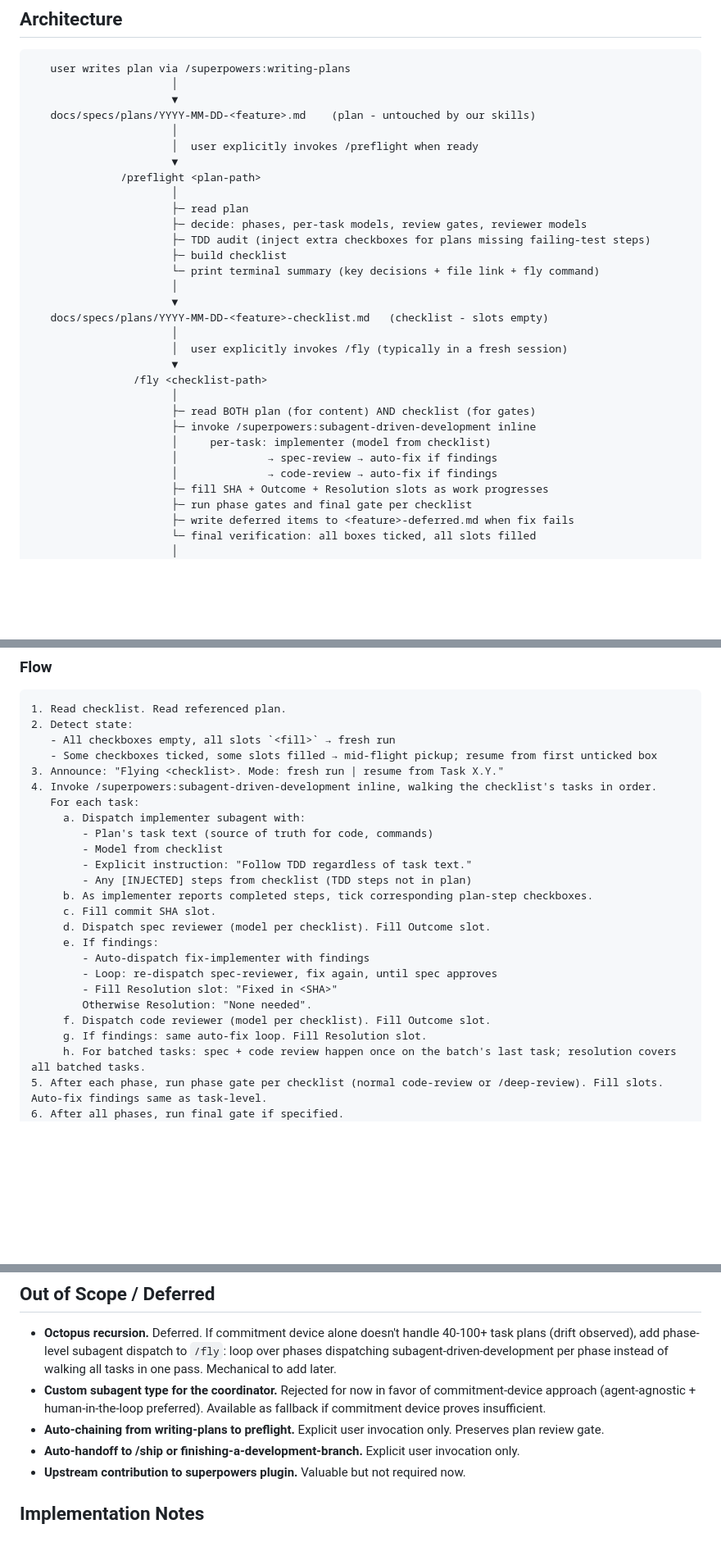
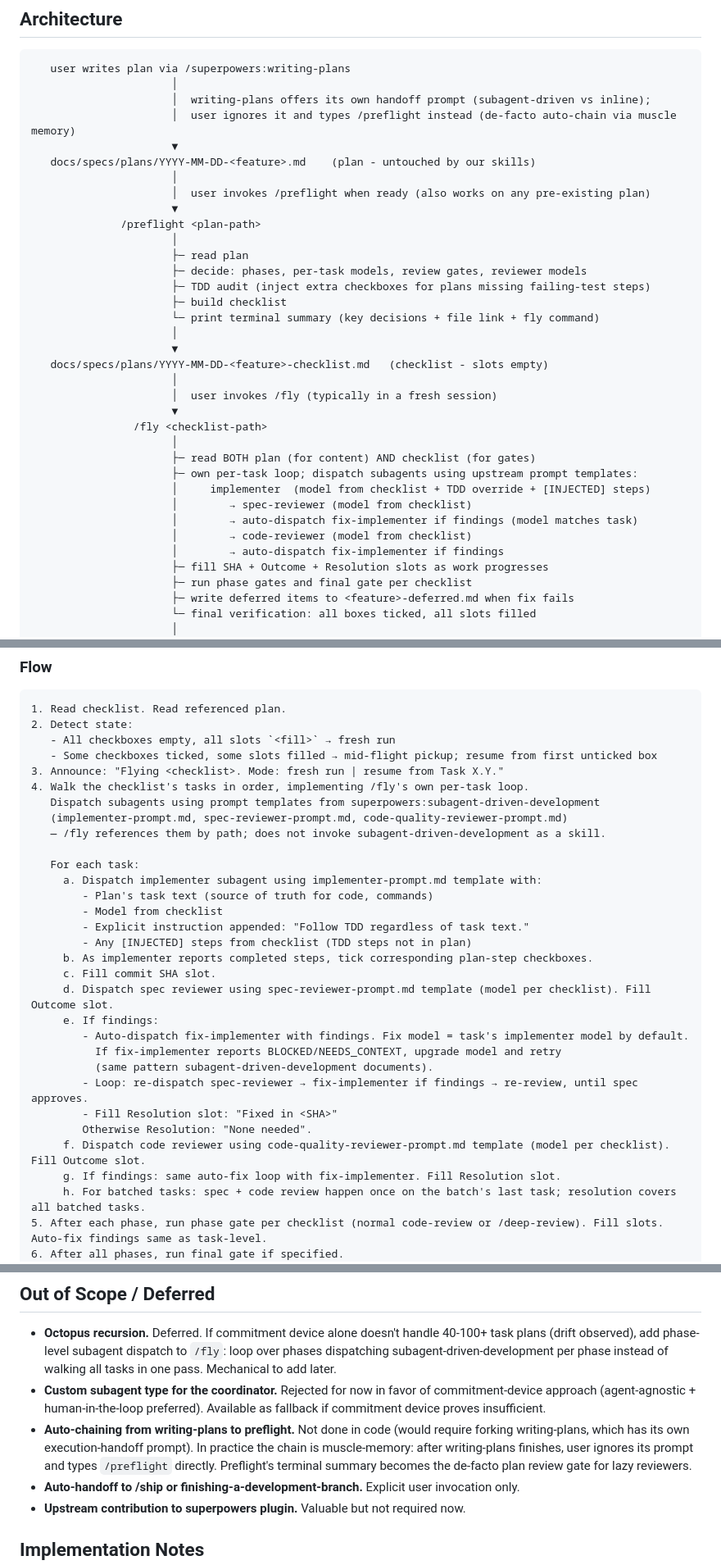
Before and after one commit to divad12/dotfiles, a Markdown page: docs/specs/2026-04-17-preflight-and-fly-design.md, 3 parts joined by grey strips. Shown at 82% size. Drawn GitHub-style; blank space fills up the shorter version.

Commit message:
preflight+fly spec: fly owns flow, reuses templates by reference
- Shift principle #3: /fly does not invoke subagent-driven-development
  inline (nested flows are confusing). Instead /fly owns its per-task
  loop and references upstream prompt templates by path.
- Architecture diagram updated to show template reuse and note that
  auto-chaining from writing-plans happens via muscle memory, not code.
- Reviewer models: static defaults (haiku spec / sonnet code) with
  manual override in checklist; dynamic assignment deferred.
- Fix-implementer model selection: default-matches task model; upgrade
  on BLOCKED/NEEDS_CONTEXT per subagent-driven-development pattern.
- TodoWrite clarification: checklist is the commitment artifact; any
  /fly TodoWrite usage is ephemeral session state only.

````diff
--- a/docs/specs/2026-04-17-preflight-and-fly-design.md
+++ b/docs/specs/2026-04-17-preflight-and-fly-design.md
@@ -41,10 +41,12 @@ When executing long implementation plans with `superpowers:subagent-driven-devel
 ```
    user writes plan via /superpowers:writing-plans
                       │
+                      │  writing-plans offers its own handoff prompt (subagent-driven vs inline);
+                      │  user ignores it and types /preflight instead (de-facto auto-chain via muscle memory)
                       ▼
    docs/specs/plans/YYYY-MM-DD-<feature>.md    (plan - untouched by our skills)
                       │
-                      │  user explicitly invokes /preflight when ready
+                      │  user invokes /preflight when ready (also works on any pre-existing plan)
                       ▼
               /preflight <plan-path>
                       │
@@ -57,15 +59,17 @@ When executing long implementation plans with `superpowers:subagent-driven-devel
                       ▼
    docs/specs/plans/YYYY-MM-DD-<feature>-checklist.md   (checklist - slots empty)
                       │
-                      │  user explicitly invokes /fly (typically in a fresh session)
+                      │  user invokes /fly (typically in a fresh session)
                       ▼
                 /fly <checklist-path>
                       │
                       ├─ read BOTH plan (for content) AND checklist (for gates)
-                      ├─ invoke /superpowers:subagent-driven-development inline
-                      │     per-task: implementer (model from checklist)
-                      │              → spec-review → auto-fix if findings
-                      │              → code-review → auto-fix if findings
+                      ├─ own per-task loop; dispatch subagents using upstream prompt templates:
+                      │     implementer  (model from checklist + TDD override + [INJECTED] steps)
+                      │        → spec-reviewer (model from checklist)
+                      │        → auto-dispatch fix-implementer if findings (model matches task)
+                      │        → code-reviewer (model from checklist)
+                      │        → auto-dispatch fix-implementer if findings
                       ├─ fill SHA + Outcome + Resolution slots as work progresses
                       ├─ run phase gates and final gate per checklist
                       ├─ write deferred items to <feature>-deferred.md when fix fails
@@ -183,23 +189,29 @@ User invokes `/fly <checklist-path>` - typically in a fresh session for clean co
    - All checkboxes empty, all slots `<fill>` → fresh run
    - Some checkboxes ticked, some slots filled → mid-flight pickup; resume from first unticked box
 3. Announce: "Flying <checklist>. Mode: fresh run | resume from Task X.Y."
-4. Invoke /superpowers:subagent-driven-development inline, walking the checklist's tasks in order.
+4. Walk the checklist's tasks in order, implementing /fly's own per-task loop.
+   Dispatch subagents using prompt templates from superpowers:subagent-driven-development
+   (implementer-prompt.md, spec-reviewer-prompt.md, code-quality-reviewer-prompt.md)
+   — /fly references them by path; does not invoke subagent-driven-development as a skill.
+
    For each task:
-     a. Dispatch implementer subagent with:
+     a. Dispatch implementer subagent using implementer-prompt.md template with:
         - Plan's task text (source of truth for code, commands)
         - Model from checklist
-        - Explicit instruction: "Follow TDD regardless of task text."
+        - Explicit instruction appended: "Follow TDD regardless of task text."
         - Any [INJECTED] steps from checklist (TDD steps not in plan)
      b. As implementer reports completed steps, tick corresponding plan-step checkboxes.
      c. Fill commit SHA slot.
-     d. Dispatch spec reviewer (model per checklist). Fill Outcome slot.
+     d. Dispatch spec reviewer using spec-reviewer-prompt.md template (model per checklist). Fill Outcome slot.
      e. If findings:
-        - Auto-dispatch fix-implementer with findings
-        - Loop: re-dispatch spec-reviewer, fix again, until spec approves
+        - Auto-dispatch fix-implementer with findings. Fix model = task's implementer model by default.
+          If fix-implementer reports BLOCKED/NEEDS_CONTEXT, upgrade model and retry
+          (same pattern subagent-driven-development documents).
+        - Loop: re-dispatch spec-reviewer → fix-implementer if findings → re-review, until spec approves.
         - Fill Resolution slot: "Fixed in <SHA>"
         Otherwise Resolution: "None needed".
-     f. Dispatch code reviewer (model per checklist). Fill Outcome slot.
-     g. If findings: same auto-fix loop. Fill Resolution slot.
+     f. Dispatch code reviewer using code-quality-reviewer-prompt.md template (model per checklist). Fill Outcome slot.
+     g. If findings: same auto-fix loop with fix-implementer. Fill Resolution slot.
      h. For batched tasks: spec + code review happen once on the batch's last task; resolution covers all batched tasks.
 5. After each phase, run phase gate per checklist (normal code-review or /deep-review). Fill slots. Auto-fix findings same as task-level.
 6. After all phases, run final gate if specified.
@@ -368,7 +381,7 @@ Resolution slots in checklist reference deferred items by section number:
 
 - **Octopus recursion.** Deferred. If commitment device alone doesn't handle 40-100+ task plans (drift observed), add phase-level subagent dispatch to `/fly`: loop over phases dispatching subagent-driven-development per phase instead of walking all tasks in one pass. Mechanical to add later.
 - **Custom subagent type for the coordinator.** Rejected for now in favor of commitment-device approach (agent-agnostic + human-in-the-loop preferred). Available as fallback if commitment device proves insufficient.
-- **Auto-chaining from writing-plans to preflight.** Explicit user invocation only. Preserves plan review gate.
+- **Auto-chaining from writing-plans to preflight.** Not done in code (would require forking writing-plans, which has its own execution-handoff prompt). In practice the chain is muscle-memory: after writing-plans finishes, user ignores its prompt and types `/preflight` directly. Preflight's terminal summary becomes the de-facto plan review gate for lazy reviewers.
 - **Auto-handoff to /ship or finishing-a-development-branch.** Explicit user invocation only.
 - **Upstream contribution to superpowers plugin.** Valuable but not required now.
 
````
Also changed, not shown: other parts of docs/specs/2026-04-17-preflight-and-fly-design.md (+10 -7 lines).
